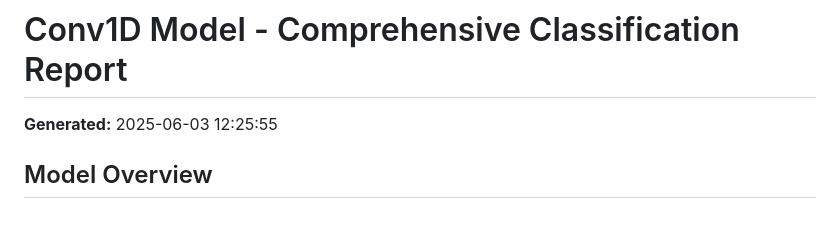
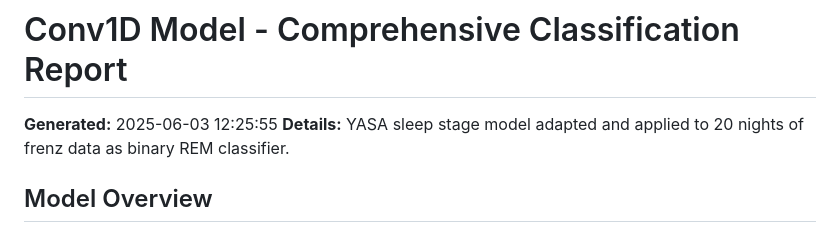
Before and after one commit to surya-ven/lucid-dreaming-core, a Markdown page: LRLR_classification_report.md, the part around the change. Rendered like a GitHub page.

Commit message:
Added comment to REM report for clarity

```diff
--- a/LRLR_classification_report.md
+++ b/LRLR_classification_report.md
@@ -1,6 +1,8 @@
 # Conv1D Model - Comprehensive Classification Report
 
 **Generated:** 2025-06-03 12:25:55
+**Details:** YASA sleep stage model adapted and applied to 20 nights of frenz data as binary REM classifier.
+
 
 ## Model Overview
 
```
